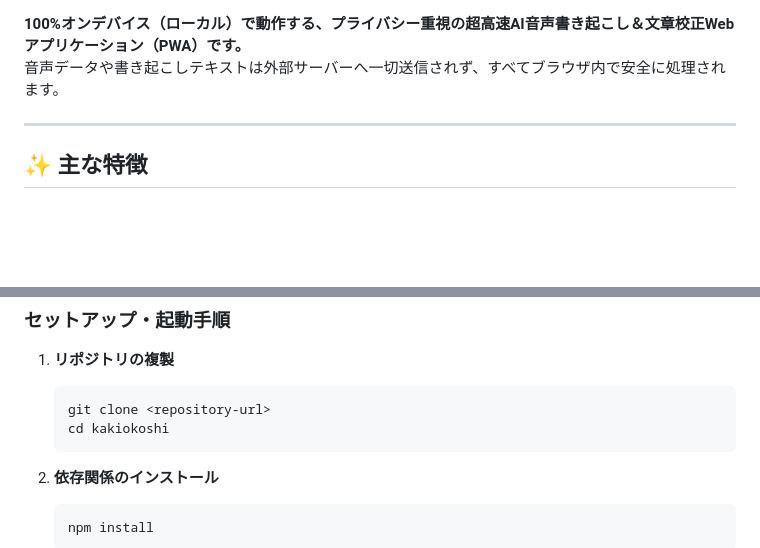
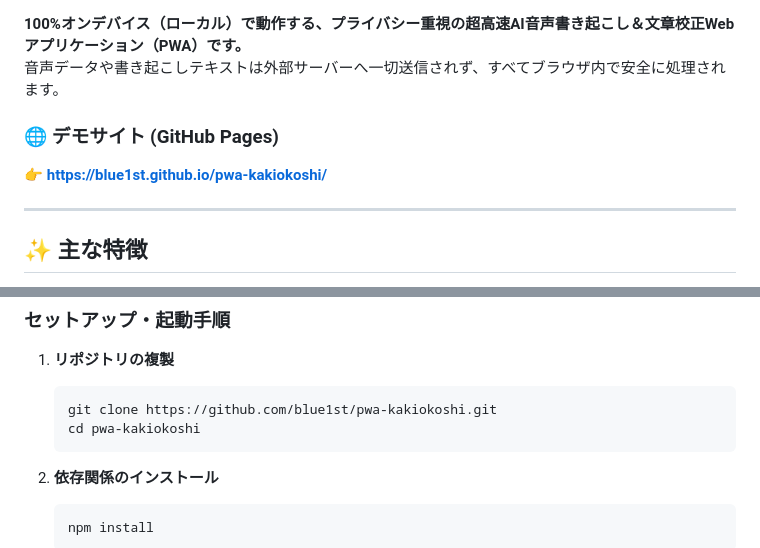
Before and after one commit to blue1st/pwa-kakiokoshi, a Markdown page: README.md, 2 parts joined by grey strips. Rendered like a GitHub page; blank space fills up the shorter version.

Commit message:
docs: update README with project information and usage instructions

````diff
--- a/README.md
+++ b/README.md
@@ -7,6 +8,9 @@
 
 **100%オンデバイス（ローカル）で動作する、プライバシー重視の超高速AI音声書き起こし＆文章校正Webアプリケーション（PWA）です。**
 音声データや書き起こしテキストは外部サーバーへ一切送信されず、すべてブラウザ内で安全に処理されます。
+
+### 🌐 デモサイト (GitHub Pages)
+👉 **[https://blue1st.github.io/pwa-kakiokoshi/](https://blue1st.github.io/pwa-kakiokoshi/)**
 
 ---
 
@@ -93,8 +97,8 @@
 
 1. **リポジトリの複製**
    ```bash
-   git clone <repository-url>
-   cd kakiokoshi
+   git clone https://github.com/blue1st/pwa-kakiokoshi.git
+   cd pwa-kakiokoshi
    ```
 
 2. **依存関係のインストール**
````
Also changed, not shown: other parts of README.md (+1 -0 lines).
